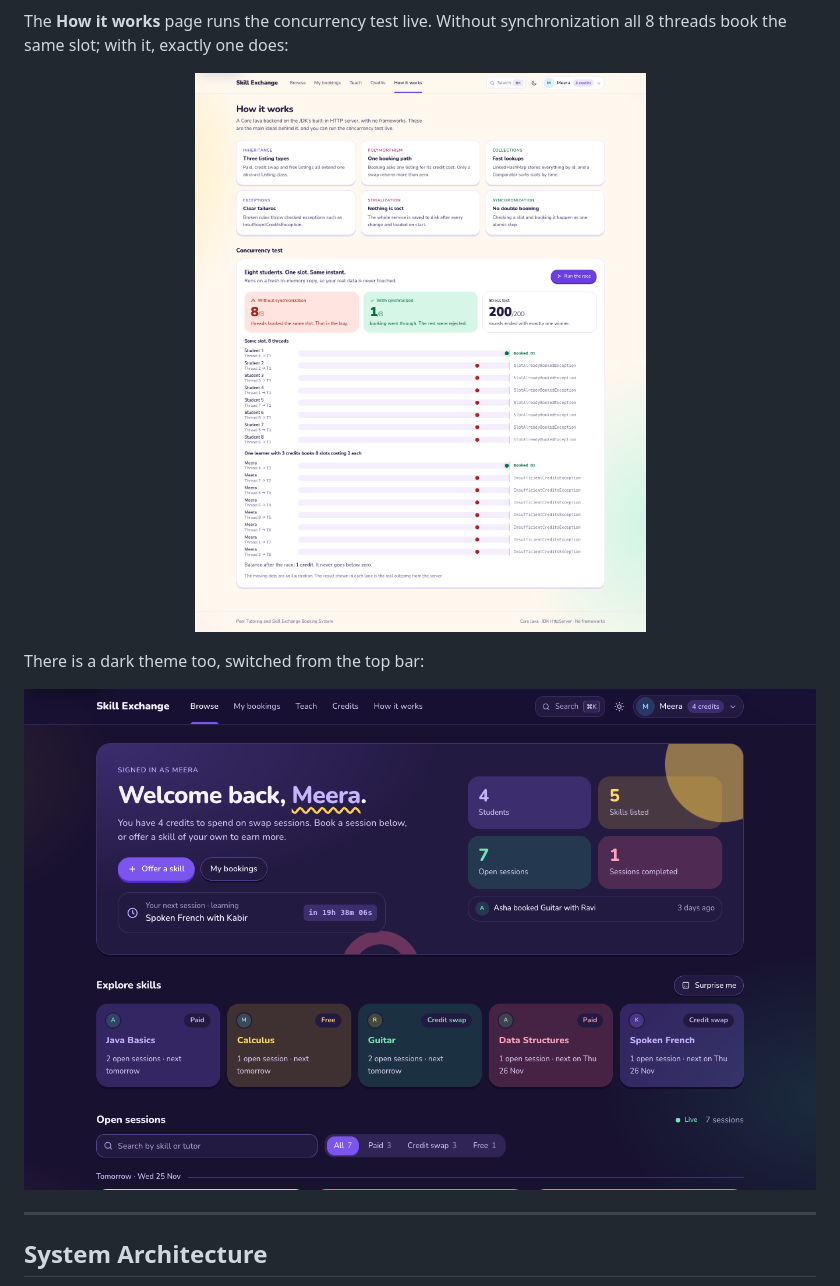
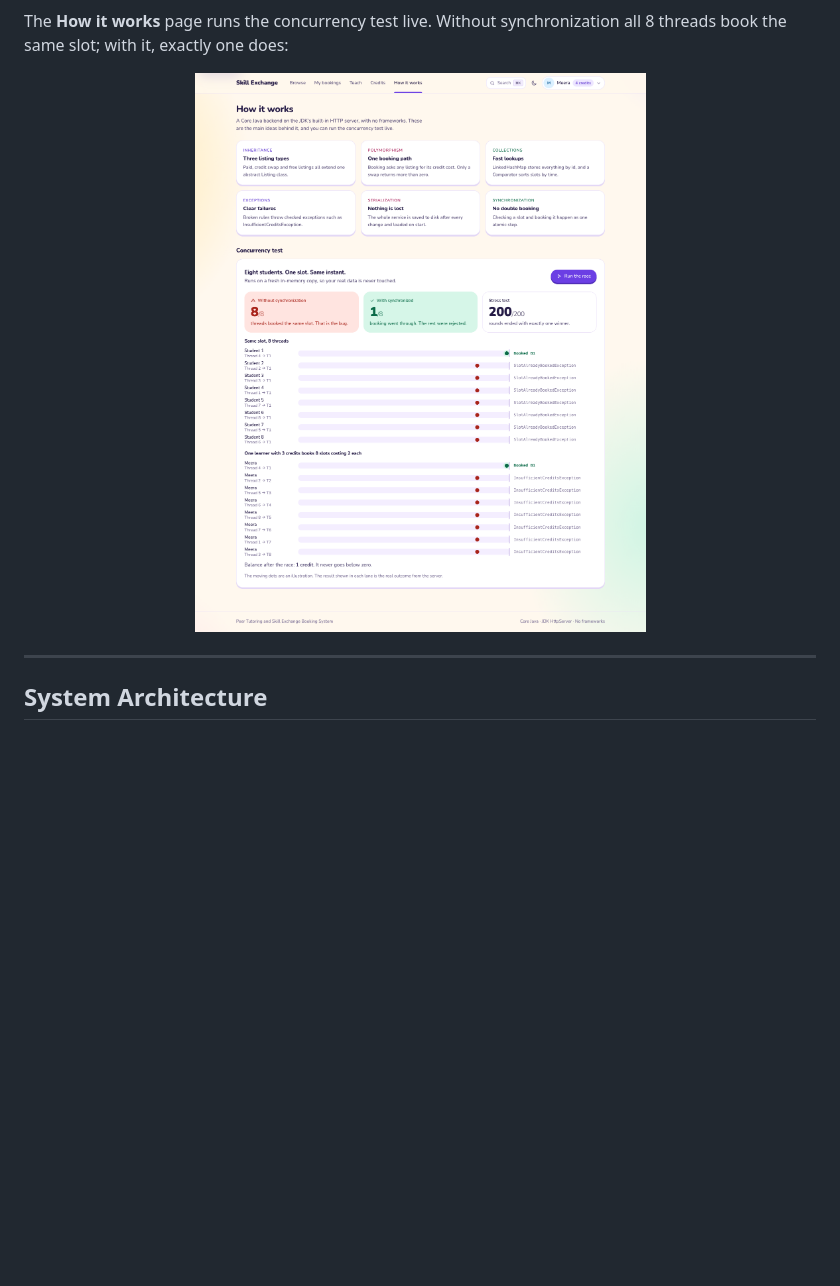
Before and after one commit to RudrakshChugh/JavaProject, a Markdown page: README.md, the part around one of its changes. Drawn GitHub-style; pictures changed too: docs/screenshots/browse-dark.png (deleted); blank space fills up the shorter version.

Commit message:
Show the light theme in the README screenshots
Rename the screenshot files so browsers and GitHub's image cache stop
showing the old pictures stored under the previous names, and remove
the dark-theme screenshot so the README shows the light theme only.

```diff
--- a/README.md
+++ b/README.md
@@ -47,13 +47,7 @@ The **Credits** page shows the escrow ledger: the available balance, the credits
 The **How it works** page runs the concurrency test live. Without synchronization all 8 threads book the same slot; with it, exactly one does:
 
 <p align="center">
-  <img src="docs/screenshots/how-it-works.png" width="800" alt="Live concurrency race">
-</p>
-
-There is a dark theme too, switched from the top bar:
-
-<p align="center">
-  <img src="docs/screenshots/browse-dark.png" width="800" alt="The home page in the dark theme">
+  <img src="docs/screenshots/concurrency-race.png" width="800" alt="Live concurrency race">
 </p>
 
 ---
```
Also changed, not shown: other parts of README.md (+1 -1 lines), docs/screenshots/concurrency-race.png (renamed from docs/screenshots/how-it-works.png), docs/screenshots/home.png (renamed from docs/screenshots/browse.png).
